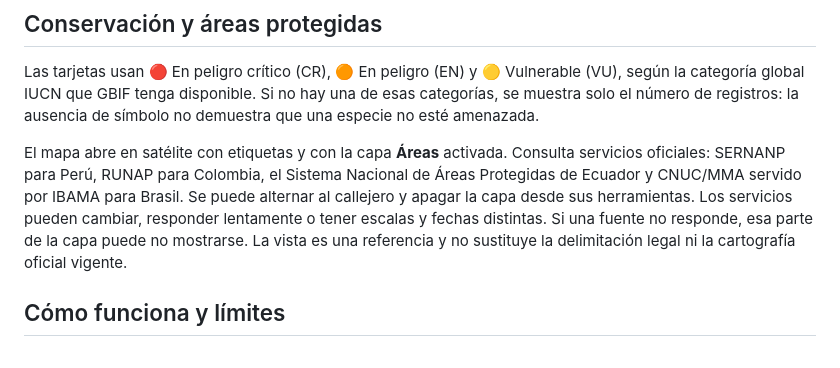
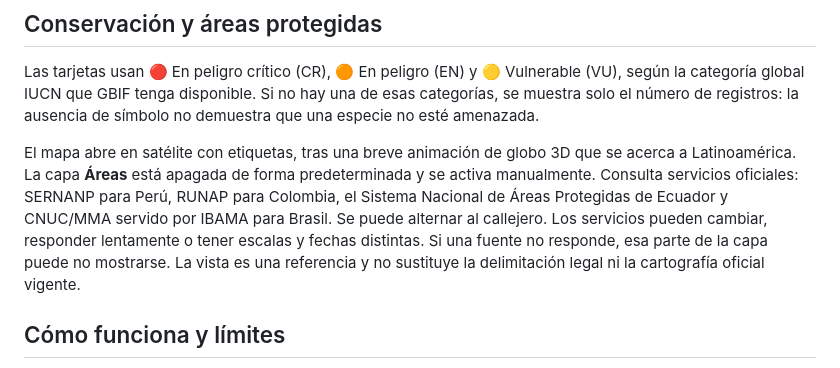
Before and after one commit to JoelMelgarejo2025/gbif-species-area-viewer, a Markdown page: README.md, the part around the change. Rendered like a GitHub page.

Commit message:
Documentar globo 3D, capas oficiales y marca

```diff
--- a/README.md
+++ b/README.md
@@ -15,7 +15,7 @@ Prototipo web en español para buscar una dirección o lugar, seleccionar un rad
 
 Las tarjetas usan 🔴 En peligro crítico (CR), 🟠 En peligro (EN) y 🟡 Vulnerable (VU), según la categoría global IUCN que GBIF tenga disponible. Si no hay una de esas categorías, se muestra solo el número de registros: la ausencia de símbolo no demuestra que una especie no esté amenazada.
 
-El mapa abre en satélite con etiquetas y con la capa **Áreas** activada. Consulta servicios oficiales: SERNANP para Perú, RUNAP para Colombia, el Sistema Nacional de Áreas Protegidas de Ecuador y CNUC/MMA servido por IBAMA para Brasil. Se puede alternar al callejero y apagar la capa desde sus herramientas. Los servicios pueden cambiar, responder lentamente o tener escalas y fechas distintas. Si una fuente no responde, esa parte de la capa puede no mostrarse. La vista es una referencia y no sustituye la delimitación legal ni la cartografía oficial vigente.
+El mapa abre en satélite con etiquetas, tras una breve animación de globo 3D que se acerca a Latinoamérica. La capa **Áreas** está apagada de forma predeterminada y se activa manualmente. Consulta servicios oficiales: SERNANP para Perú, RUNAP para Colombia, el Sistema Nacional de Áreas Protegidas de Ecuador y CNUC/MMA servido por IBAMA para Brasil. Se puede alternar al callejero. Los servicios pueden cambiar, responder lentamente o tener escalas y fechas distintas. Si una fuente no responde, esa parte de la capa puede no mostrarse. La vista es una referencia y no sustituye la delimitación legal ni la cartografía oficial vigente.
 
 ## Cómo funciona y límites
 
```
